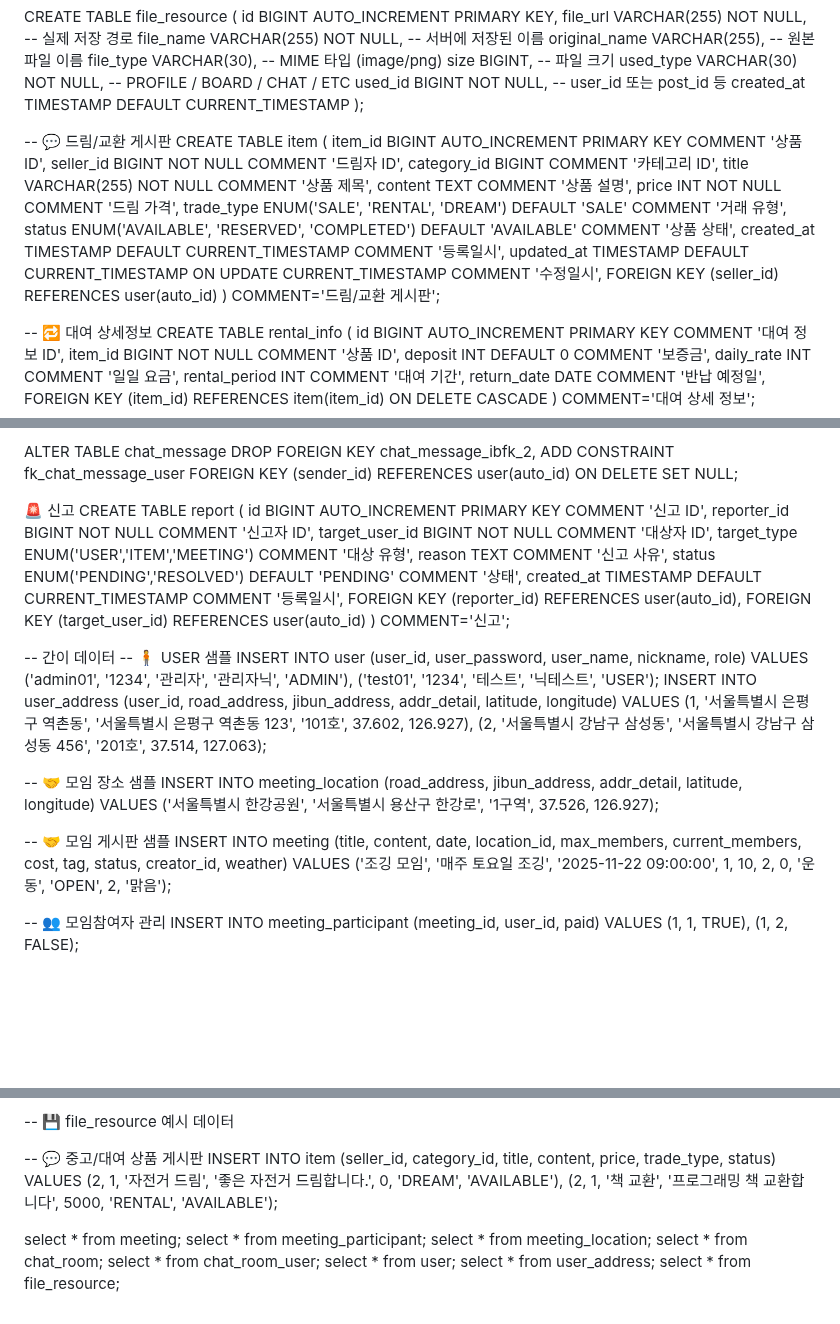
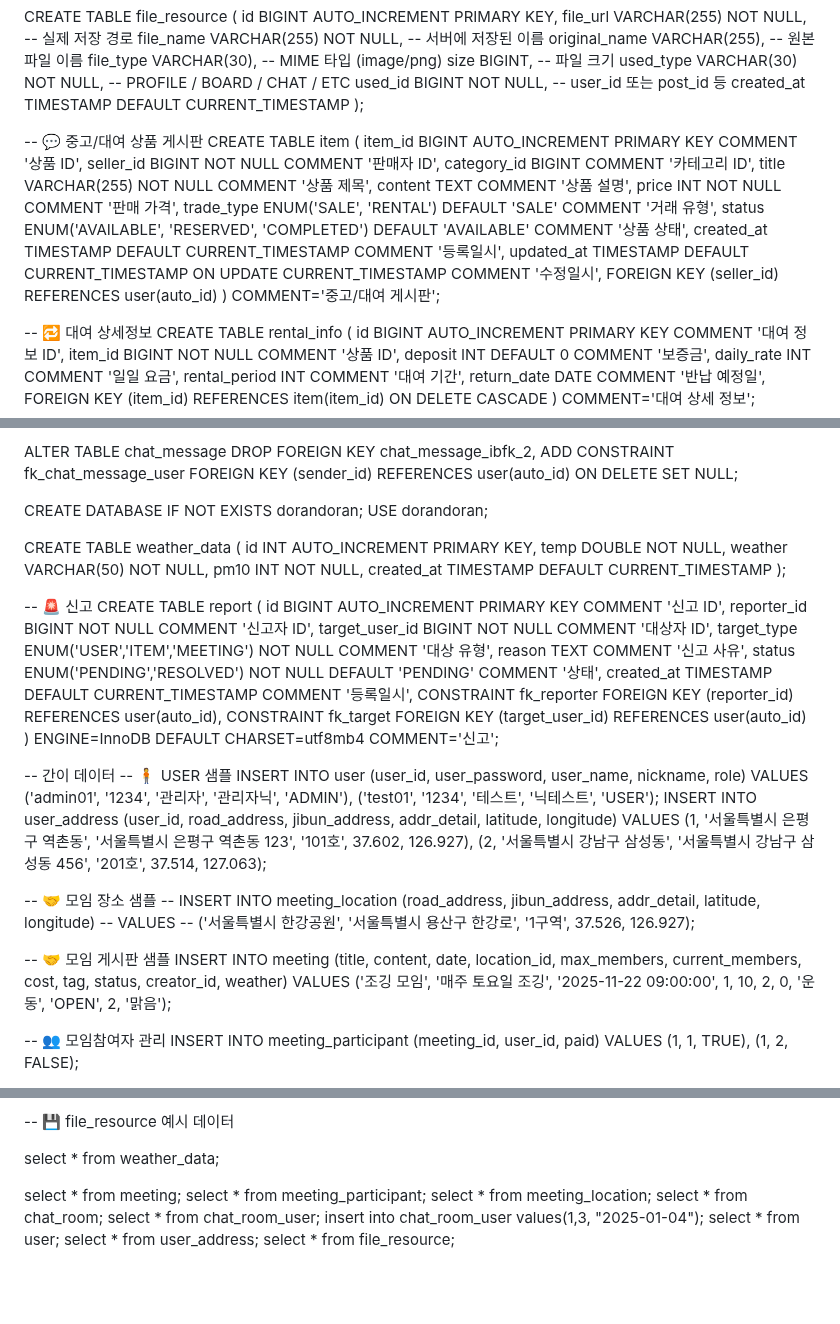
Before and after one commit to Meroong/BackEndGimalProject, a Markdown page: README.md, 3 parts joined by grey strips. GitHub-like rendering; blank space fills up the shorter version.

Commit message:
Update README.md
리포트 체인지
아이템 테이블 수정

```diff
--- a/README.md
+++ b/README.md
@@ -109,20 +105,20 @@ CREATE TABLE file_resource (
 
 
 
--- 💬 드림/교환 게시판
+-- 💬 중고/대여 상품 게시판
 CREATE TABLE item (
     item_id BIGINT AUTO_INCREMENT PRIMARY KEY COMMENT '상품 ID',
-    seller_id BIGINT NOT NULL COMMENT '드림자 ID',
+    seller_id BIGINT NOT NULL COMMENT '판매자 ID',
     category_id BIGINT COMMENT '카테고리 ID',
     title VARCHAR(255) NOT NULL COMMENT '상품 제목',
     content TEXT COMMENT '상품 설명',
-    price INT NOT NULL COMMENT '드림 가격',
-    trade_type ENUM('SALE', 'RENTAL', 'DREAM') DEFAULT 'SALE' COMMENT '거래 유형',
+    price INT NOT NULL COMMENT '판매 가격',
+    trade_type ENUM('SALE', 'RENTAL') DEFAULT 'SALE' COMMENT '거래 유형',
     status ENUM('AVAILABLE', 'RESERVED', 'COMPLETED') DEFAULT 'AVAILABLE' COMMENT '상품 상태',
     created_at TIMESTAMP DEFAULT CURRENT_TIMESTAMP COMMENT '등록일시',
     updated_at TIMESTAMP DEFAULT CURRENT_TIMESTAMP ON UPDATE CURRENT_TIMESTAMP COMMENT '수정일시',
     FOREIGN KEY (seller_id) REFERENCES user(auto_id)
-) COMMENT='드림/교환 게시판';
+) COMMENT='중고/대여 게시판';
 
 
 
@@ -285,18 +281,31 @@ ADD CONSTRAINT fk_chat_message_user
 FOREIGN KEY (sender_id) REFERENCES user(auto_id)
 ON DELETE SET NULL;
 
-🚨 신고
+CREATE DATABASE IF NOT EXISTS dorandoran;
+USE dorandoran;
+
+CREATE TABLE weather_data (
+    id INT AUTO_INCREMENT PRIMARY KEY,
+    temp DOUBLE NOT NULL,
+    weather VARCHAR(50) NOT NULL,
+    pm10 INT NOT NULL,
+    created_at TIMESTAMP DEFAULT CURRENT_TIMESTAMP
+);
+
+
+-- 🚨 신고
 CREATE TABLE report (
-id BIGINT AUTO_INCREMENT PRIMARY KEY COMMENT '신고 ID',
-reporter_id BIGINT NOT NULL COMMENT '신고자 ID',
-target_user_id BIGINT NOT NULL COMMENT '대상자 ID',
-target_type ENUM('USER','ITEM','MEETING') COMMENT '대상 유형',
-reason TEXT COMMENT '신고 사유',
-status ENUM('PENDING','RESOLVED') DEFAULT 'PENDING' COMMENT '상태',
-created_at TIMESTAMP DEFAULT CURRENT_TIMESTAMP COMMENT '등록일시',
-FOREIGN KEY (reporter_id) REFERENCES user(auto_id),
-FOREIGN KEY (target_user_id) REFERENCES user(auto_id)
-) COMMENT='신고';
+    id BIGINT AUTO_INCREMENT PRIMARY KEY COMMENT '신고 ID',
+    reporter_id BIGINT NOT NULL COMMENT '신고자 ID',
+    target_user_id BIGINT NOT NULL COMMENT '대상자 ID',
+    target_type ENUM('USER','ITEM','MEETING') NOT NULL COMMENT '대상 유형',
+    reason TEXT COMMENT '신고 사유',
+    status ENUM('PENDING','RESOLVED') NOT NULL DEFAULT 'PENDING' COMMENT '상태',
+    created_at TIMESTAMP DEFAULT CURRENT_TIMESTAMP COMMENT '등록일시',
+    CONSTRAINT fk_reporter FOREIGN KEY (reporter_id) REFERENCES user(auto_id),
+    CONSTRAINT fk_target FOREIGN KEY (target_user_id) REFERENCES user(auto_id)
+) ENGINE=InnoDB DEFAULT CHARSET=utf8mb4 COMMENT='신고';
+
 
 -- 간이 데이터
 -- 🧍 USER 샘플
@@ -310,14 +319,14 @@ VALUES
 (2, '서울특별시 강남구 삼성동', '서울특별시 강남구 삼성동 456', '201호', 37.514, 127.063);
 
 -- 🤝 모임 장소 샘플
-INSERT INTO meeting_location (road_address, jibun_address, addr_detail, latitude, longitude)
-VALUES
-('서울특별시 한강공원', '서울특별시 용산구 한강로', '1구역', 37.526, 126.927);
+-- INSERT INTO meeting_location (road_address, jibun_address, addr_detail, latitude, longitude)
+-- VALUES
+-- ('서울특별시 한강공원', '서울특별시 용산구 한강로', '1구역', 37.526, 126.927);
 
 -- 🤝 모임 게시판 샘플
-INSERT INTO meeting (title, content, date, location_id, max_members, current_members, cost, tag, status, creator_id, weather)
-VALUES
-('조깅 모임', '매주 토요일 조깅', '2025-11-22 09:00:00', 1, 10, 2, 0, '운동', 'OPEN', 2, '맑음');
+ INSERT INTO meeting (title, content, date, location_id, max_members, current_members, cost, tag, status, creator_id, weather)
+ VALUES
+ ('조깅 모임', '매주 토요일 조깅', '2025-11-22 09:00:00', 1, 10, 2, 0, '운동', 'OPEN', 2, '맑음');
 
 -- 👥 모임참여자 관리
 INSERT INTO meeting_participant (meeting_id, user_id, paid)
@@ -359,18 +368,14 @@ VALUES
 
 -- 💾 file_resource 예시 데이터
 
--- 💬 중고/대여 상품 게시판
-INSERT INTO item (seller_id, category_id, title, content, price, trade_type, status)
-VALUES
-(2, 1, '자전거 드림', '좋은 자전거 드림합니다.', 0, 'DREAM', 'AVAILABLE'),
-(2, 1, '책 교환', '프로그래밍 책 교환합니다', 5000, 'RENTAL', 'AVAILABLE');
-
+select * from weather_data;
 
 select * from meeting;
 select * from meeting_participant;
 select * from meeting_location;
 select * from chat_room;
 select * from chat_room_user;
+insert into chat_room_user values(1,3, "2025-01-04");
 select * from user;
 select * from user_address;
 select * from file_resource;
```
Also changed, not shown: other parts of README.md (+1 -5 lines).
